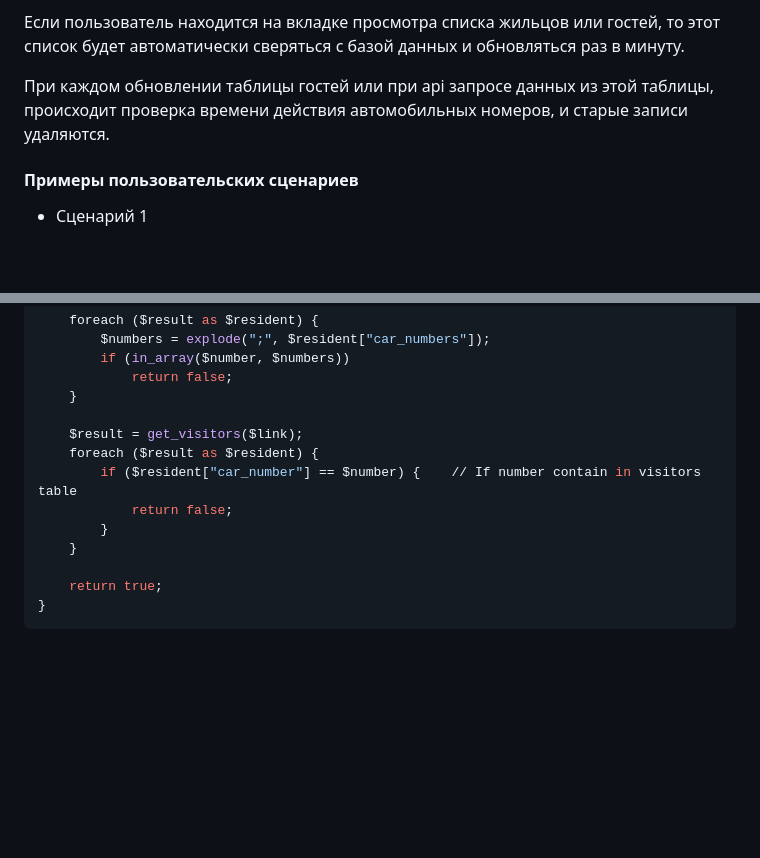
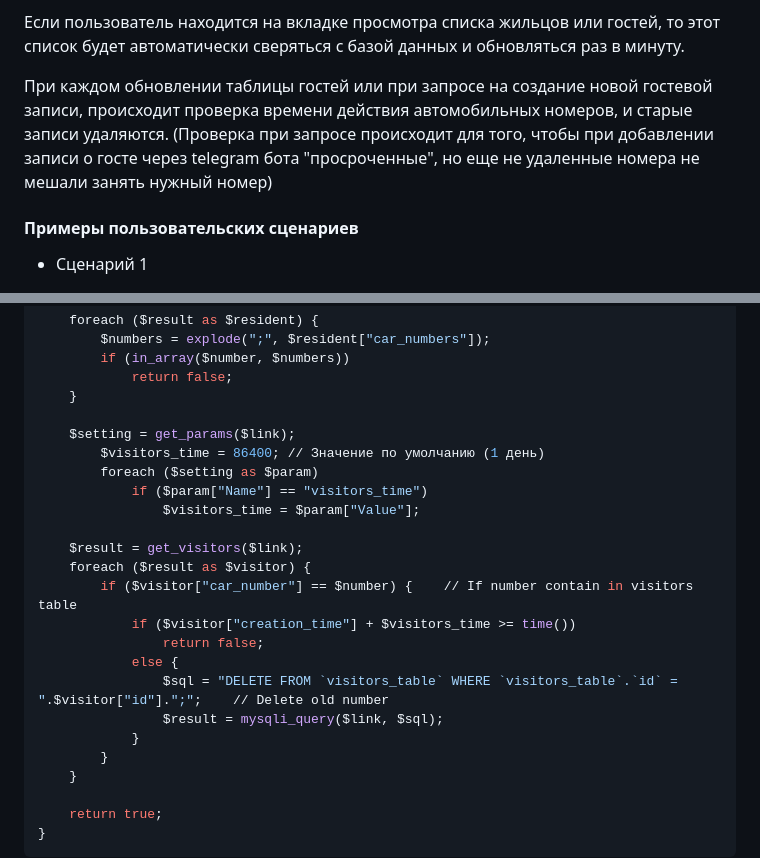
Before and after one commit to Sneyk01/coursework_2022, a Markdown page: README.md, 2 parts joined by grey strips. GitHub-like rendering; blank space fills up the shorter version.

```diff
--- a/README.md
+++ b/README.md
@@ -104,7 +104,7 @@
 
   Если пользователь находится на вкладке просмотра списка жильцов или гостей, то этот список будет автоматически сверяться с базой данных и обновляться раз в минуту.
 
-  При каждом обновлении таблицы гостей или при api запросе данных из этой таблицы, происходит проверка времени действия автомобильных номеров, и старые записи удаляются.
+  При каждом обновлении таблицы гостей или при запросе на создание новой гостевой записи, происходит проверка времени действия автомобильных номеров, и старые записи удаляются. (Проверка при запросе происходит для того, чтобы при добавлении записи о госте через telegram бота "просроченные", но еще не удаленные номера не мешали занять нужный номер)
 
   #### Примеры пользовательских сценариев
 
@@ -315,10 +315,21 @@ function check_number_duplicate($number, $link): bool
             return false;
     }
 
+    $setting = get_params($link);
+        $visitors_time = 86400; // Значение по умолчанию (1 день)
+        foreach ($setting as $param)
+            if ($param["Name"] == "visitors_time")
+                $visitors_time = $param["Value"];
+
     $result = get_visitors($link);
-    foreach ($result as $resident) {
-        if ($resident["car_number"] == $number) {    // If number contain in visitors table
-            return false;
+    foreach ($result as $visitor) {
+        if ($visitor["car_number"] == $number) {    // If number contain in visitors table
+            if ($visitor["creation_time"] + $visitors_time >= time())
+                return false;
+            else {
+                $sql = "DELETE FROM `visitors_table` WHERE `visitors_table`.`id` = ".$visitor["id"].";";    // Delete old number
+                $result = mysqli_query($link, $sql);
+            }
         }
     }
 
```
